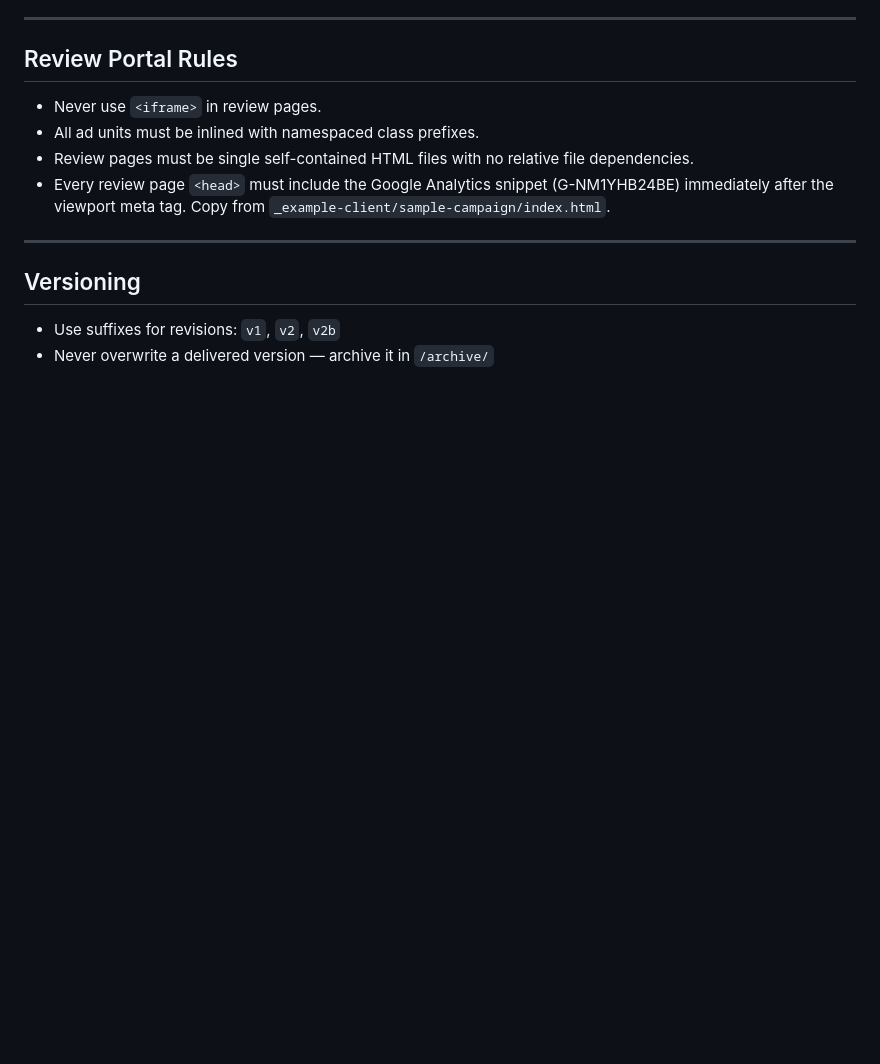
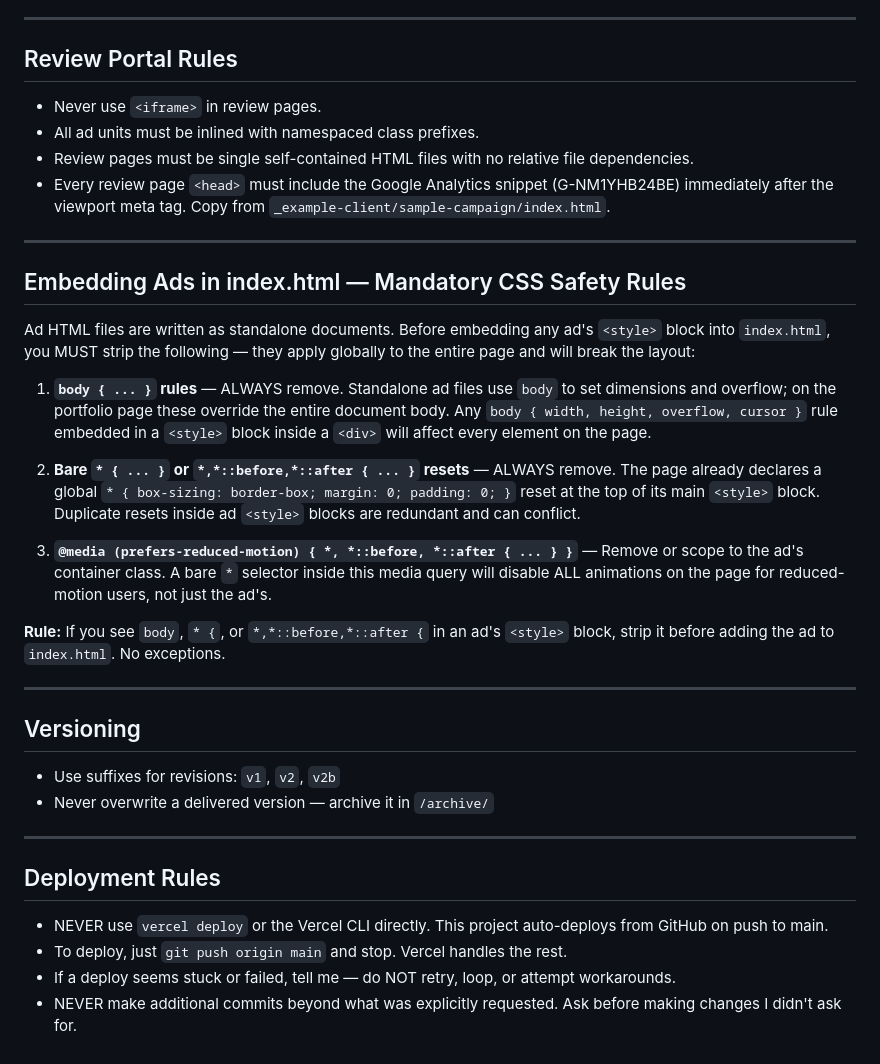
Before and after one commit to wma-hub/marlycc, a Markdown page: CLAUDE.md, the part around the change. GitHub-like rendering; blank space fills up the shorter version.

Commit message:
Add mandatory CSS safety rules for embedding ads in index.html
Documents the three CSS patterns that break the page when copied from
standalone ad files: body{} overrides, bare *{} resets, and reduced-motion
*{} blocks. Prevents recurrence of the body{width/height/overflow} regression.

Co-Authored-By: Claude Sonnet 4.6 <noreply@anthropic.com>

```diff
--- a/CLAUDE.md
+++ b/CLAUDE.md
@@ -101,7 +101,29 @@ Every ad must pass the QA checklist in `../_shared/qa-checklist.md` before deliv
 
 ---
 
+## Embedding Ads in index.html — Mandatory CSS Safety Rules
+
+Ad HTML files are written as standalone documents. Before embedding any ad's `<style>` block into `index.html`, you MUST strip the following — they apply globally to the entire page and will break the layout:
+
+1. **`body { ... }` rules** — ALWAYS remove. Standalone ad files use `body` to set dimensions and overflow; on the portfolio page these override the entire document body. Any `body { width, height, overflow, cursor }` rule embedded in a `<style>` block inside a `<div>` will affect every element on the page.
+
+2. **Bare `* { ... }` or `*,*::before,*::after { ... }` resets** — ALWAYS remove. The page already declares a global `* { box-sizing: border-box; margin: 0; padding: 0; }` reset at the top of its main `<style>` block. Duplicate resets inside ad `<style>` blocks are redundant and can conflict.
+
+3. **`@media (prefers-reduced-motion) { *, *::before, *::after { ... } }`** — Remove or scope to the ad's container class. A bare `*` selector inside this media query will disable ALL animations on the page for reduced-motion users, not just the ad's.
+
+**Rule:** If you see `body`, `* {`, or `*,*::before,*::after {` in an ad's `<style>` block, strip it before adding the ad to `index.html`. No exceptions.
+
+---
+
 ## Versioning
 
 - Use suffixes for revisions: `v1`, `v2`, `v2b`
 - Never overwrite a delivered version — archive it in `/archive/`
+
+---
+
+## Deployment Rules
+- NEVER use `vercel deploy` or the Vercel CLI directly. This project auto-deploys from GitHub on push to main.
+- To deploy, just `git push origin main` and stop. Vercel handles the rest.
+- If a deploy seems stuck or failed, tell me — do NOT retry, loop, or attempt workarounds.
+- NEVER make additional commits beyond what was explicitly requested. Ask before making changes I didn't ask for.
```
